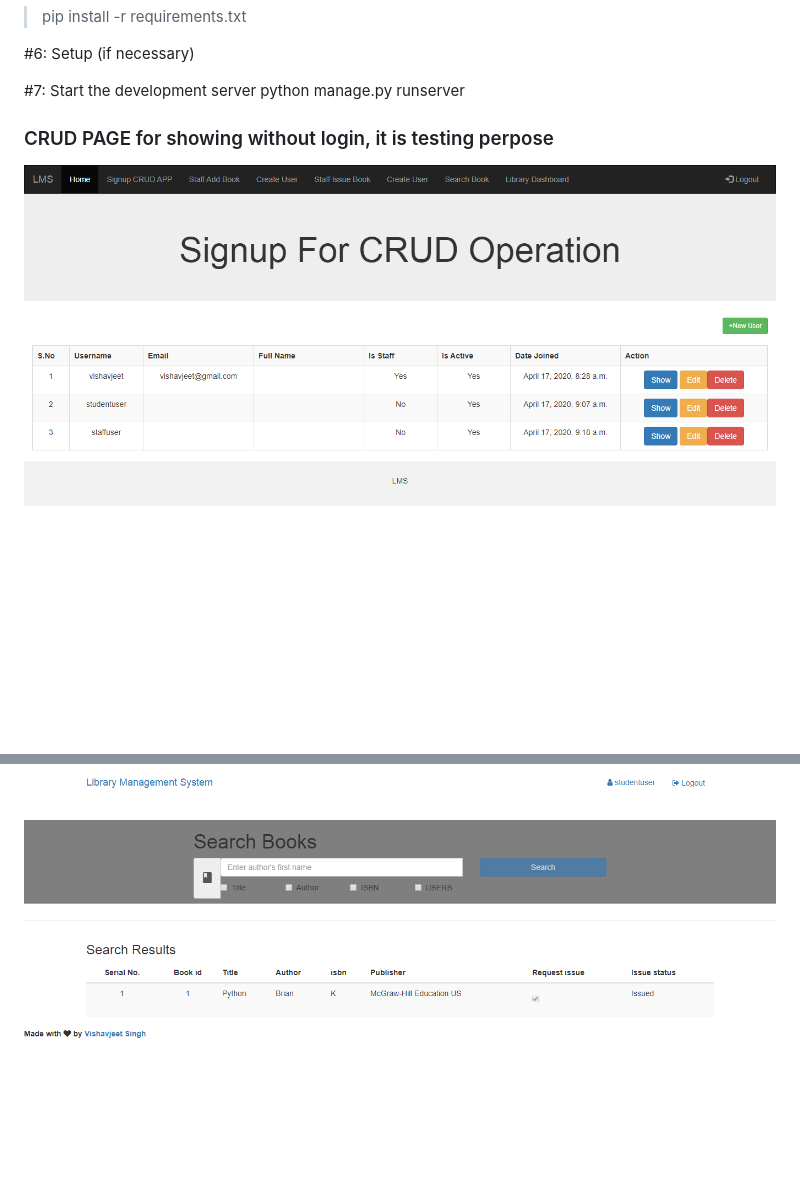
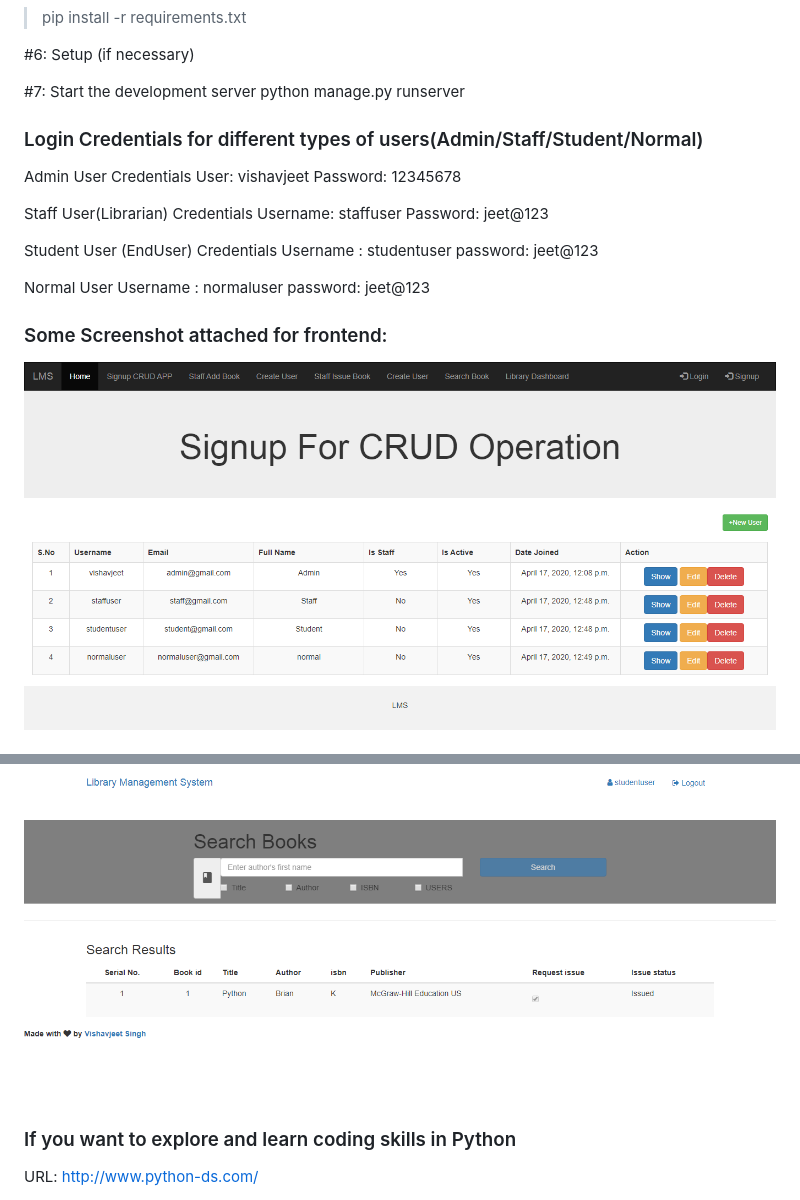
Before and after one commit to vishavjeet26/django-lms, a Markdown page: README.md, 2 parts joined by grey strips. Rendered like a GitHub page; pictures changed too: screenshoot/1.png; blank space fills up the shorter version.

```diff
--- a/README.md
+++ b/README.md
@@ -22,8 +22,25 @@ README file for Library Management System & CRUD opration for Signup
 #7: Start the development server
 python manage.py runserver
 
+### Login Credentials for different types of users(Admin/Staff/Student/Normal)
 
-### CRUD PAGE for showing without login, it is testing perpose
+Admin User Credentials
+User: vishavjeet
+Password: 12345678
+
+Staff User(Librarian) Credentials
+Username: staffuser
+Password: jeet@123
+
+Student User (EndUser) Credentials
+Username : studentuser
+password:  jeet@123
+
+Normal User
+Username : normaluser
+password:  jeet@123
+
+### Some Screenshot attached for frontend:
 
 <img src="screenshoot/1.png" alt="CRUD">
 <br><br>
@@ -32,3 +49,6 @@ python manage.py runserver
 <img src="screenshoot/3.png" alt="CRUD">
 <br><br>
 <img src="screenshoot/4.png" alt="CRUD">
+
+### If you want to explore and learn coding skills in Python
+URL: http://www.python-ds.com/
```
Also changed, not shown: 1 other file.
